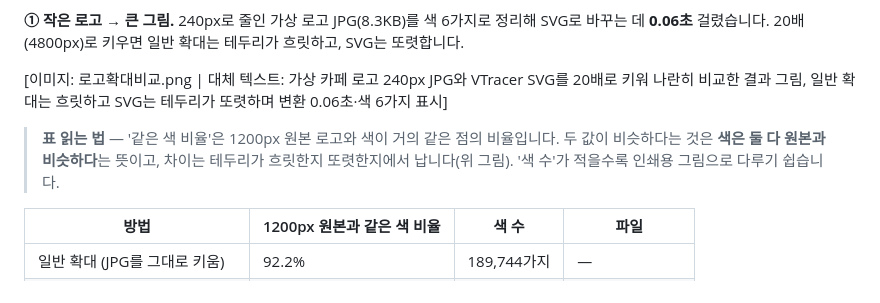
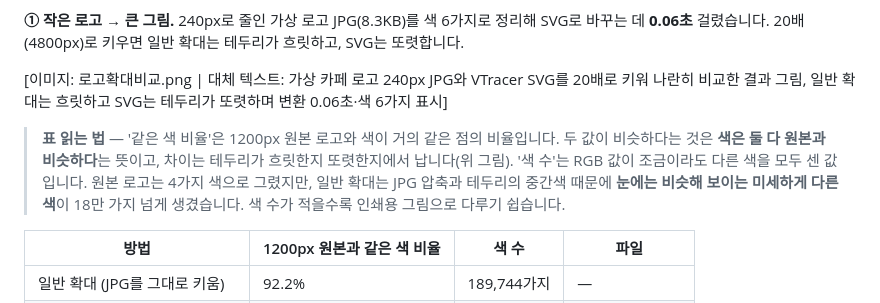
Before and after one commit to codekimmy/daily-github-pick, a Markdown page: 2026-11-16-vtracer/blog.md, the part around the change. Drawn GitHub-style.

```diff
--- a/2026-11-16-vtracer/blog.md
+++ b/2026-11-16-vtracer/blog.md
@@ -53,7 +53,7 @@ VTracer는 **모자이크 그림을 보고 '조립 설명서'를 받아 적는
 
 [이미지: 로고확대비교.png | 대체 텍스트: 가상 카페 로고 240px JPG와 VTracer SVG를 20배로 키워 나란히 비교한 결과 그림, 일반 확대는 흐릿하고 SVG는 테두리가 또렷하며 변환 0.06초·색 6가지 표시]
 
-> **표 읽는 법** — '같은 색 비율'은 1200px 원본 로고와 색이 거의 같은 점의 비율입니다. 두 값이 비슷하다는 것은 **색은 둘 다 원본과 비슷하다**는 뜻이고, 차이는 테두리가 흐릿한지 또렷한지에서 납니다(위 그림). '색 수'가 적을수록 인쇄용 그림으로 다루기 쉽습니다.
+> **표 읽는 법** — '같은 색 비율'은 1200px 원본 로고와 색이 거의 같은 점의 비율입니다. 두 값이 비슷하다는 것은 **색은 둘 다 원본과 비슷하다**는 뜻이고, 차이는 테두리가 흐릿한지 또렷한지에서 납니다(위 그림). '색 수'는 RGB 값이 조금이라도 다른 색을 모두 센 값입니다. 원본 로고는 4가지 색으로 그렸지만, 일반 확대는 JPG 압축과 테두리의 중간색 때문에 **눈에는 비슷해 보이는 미세하게 다른 색**이 18만 가지 넘게 생겼습니다. 색 수가 적을수록 인쇄용 그림으로 다루기 쉽습니다.
 
 <table style="border-collapse: collapse; width: 100%; border: 1px solid #bbbbbb;" border="1" data-ke-align="alignLeft">
 <thead>
```
Also changed, not shown: 2026-11-16-vtracer/README.md (+1 -1 lines), 2026-11-16-vtracer/youtube-long.md (+2 -2 lines), 2026-11-16-vtracer/media/로고확대비교.png, 6 other files.
